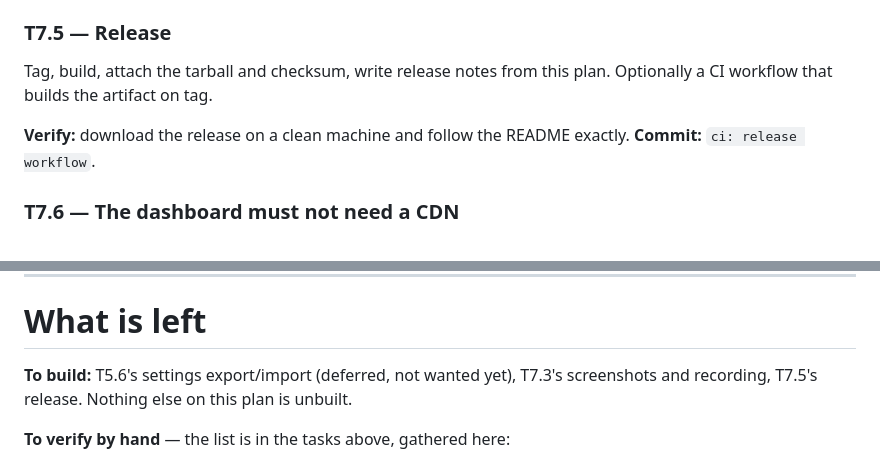
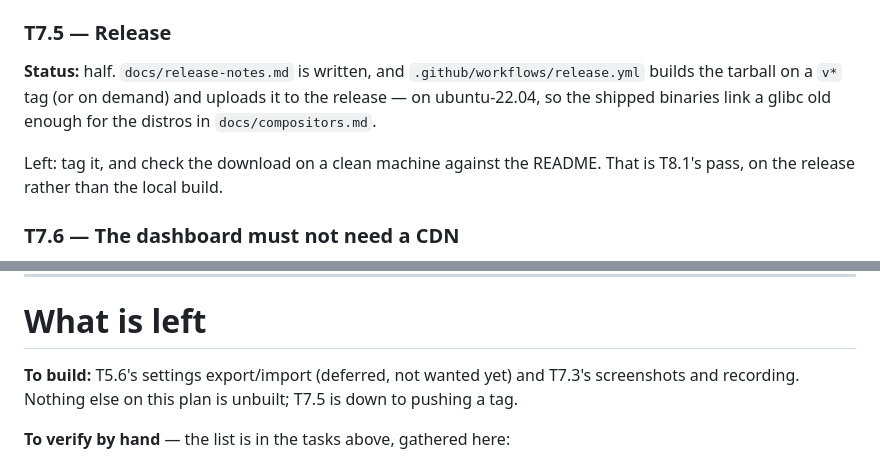
Before and after one commit to geoals/jp-tools, a Markdown page: RELEASE-PLAN.md, 2 parts joined by grey strips. Drawn GitHub-style.

Commit message:
RELEASE-PLAN: T7.5 is down to a tag
Co-Authored-By: Claude Opus 5 <noreply@anthropic.com>
Claude-Session: https://claude.ai/code/session_017TFNRtJfkjqWFzjEJJFwNZ

```diff
--- a/RELEASE-PLAN.md
+++ b/RELEASE-PLAN.md
@@ -367,11 +367,13 @@ Left: the GitHub topics, once the repo is public —
 
 ### T7.5 — Release
 
-Tag, build, attach the tarball and checksum, write release notes from this plan.
-Optionally a CI workflow that builds the artifact on tag.
+**Status:** half. `docs/release-notes.md` is written, and
+`.github/workflows/release.yml` builds the tarball on a `v*` tag (or on
+demand) and uploads it to the release — on ubuntu-22.04, so the shipped
+binaries link a glibc old enough for the distros in `docs/compositors.md`.
 
-**Verify:** download the release on a clean machine and follow the README
-exactly. **Commit:** `ci: release workflow`.
+Left: tag it, and check the download on a clean machine against the README.
+That is T8.1's pass, on the release rather than the local build.
 
 ### T7.6 — The dashboard must not need a CDN
 
@@ -425,8 +427,9 @@ no second desktop entry, no second read-stats.
 
 # What is left
 
-**To build:** T5.6's settings export/import (deferred, not wanted yet), T7.3's
-screenshots and recording, T7.5's release. Nothing else on this plan is unbuilt.
+**To build:** T5.6's settings export/import (deferred, not wanted yet) and
+T7.3's screenshots and recording. Nothing else on this plan is unbuilt; T7.5 is
+down to pushing a tag.
 
 **To verify by hand** — the list is in the tasks above, gathered here:
 
```
